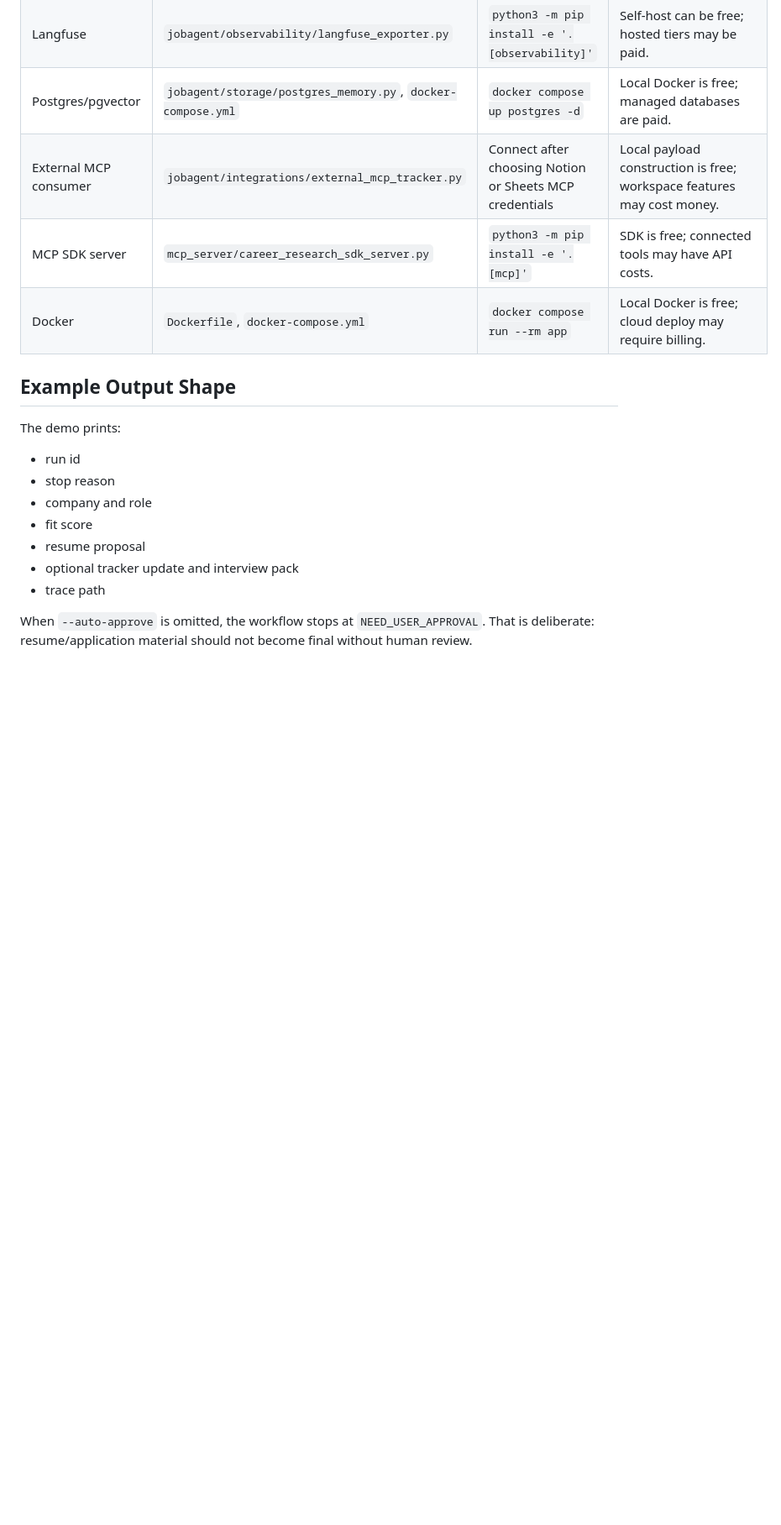
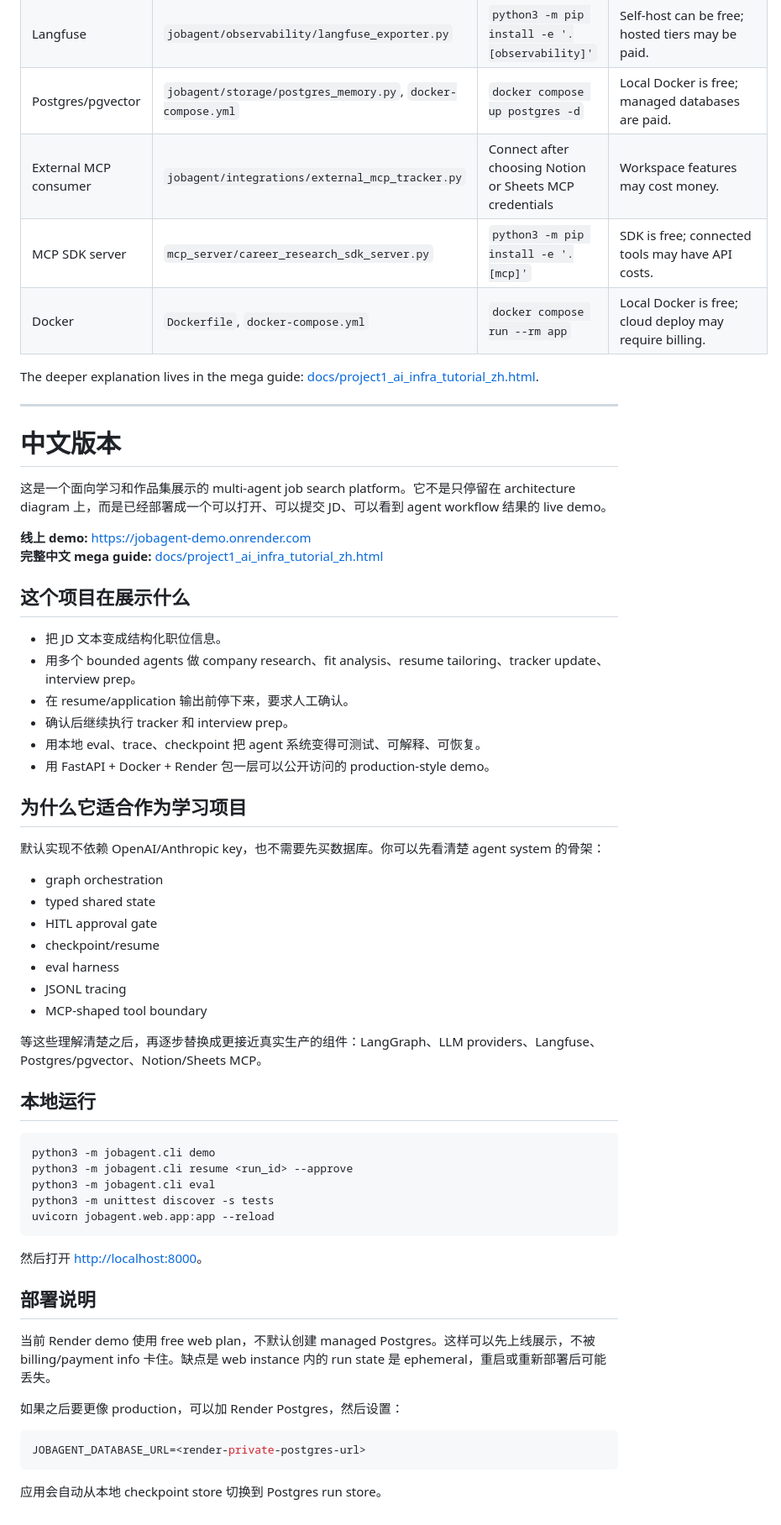
Before and after one commit to yanxuantong/multi-agent-job-search-platform, a Markdown page: README.md, the part around one of its changes. Shown at 84% size. GitHub-like rendering; blank space fills up the shorter version.

````diff
--- a/README.md
+++ b/README.md
@@ -151,20 +134,64 @@ The default path stays zero-cost and dependency-free. The original Project 1 sta
 | Claude/OpenAI SDKs | `jobagent/llm/anthropic_provider.py`, `jobagent/llm/openai_provider.py` | `python3 -m pip install -e '.[llm]'` | API usage is usually billed per token. |
 | Langfuse | `jobagent/observability/langfuse_exporter.py` | `python3 -m pip install -e '.[observability]'` | Self-host can be free; hosted tiers may be paid. |
 | Postgres/pgvector | `jobagent/storage/postgres_memory.py`, `docker-compose.yml` | `docker compose up postgres -d` | Local Docker is free; managed databases are paid. |
-| External MCP consumer | `jobagent/integrations/external_mcp_tracker.py` | Connect after choosing Notion or Sheets MCP credentials | Local payload construction is free; workspace features may cost money. |
+| External MCP consumer | `jobagent/integrations/external_mcp_tracker.py` | Connect after choosing Notion or Sheets MCP credentials | Workspace features may cost money. |
 | MCP SDK server | `mcp_server/career_research_sdk_server.py` | `python3 -m pip install -e '.[mcp]'` | SDK is free; connected tools may have API costs. |
 | Docker | `Dockerfile`, `docker-compose.yml` | `docker compose run --rm app` | Local Docker is free; cloud deploy may require billing. |
 
-## Example Output Shape
+The deeper explanation lives in the mega guide: [docs/project1_ai_infra_tutorial_zh.html](docs/project1_ai_infra_tutorial_zh.html).
 
-The demo prints:
+---
 
-- run id
-- stop reason
-- company and role
-- fit score
-- resume proposal
-- optional tracker update and interview pack
-- trace path
+# 中文版本
 
-When `--auto-approve` is omitted, the workflow stops at `NEED_USER_APPROVAL`. That is deliberate: resume/application material should not become final without human review.
+这是一个面向学习和作品集展示的 multi-agent job search platform。它不是只停留在 architecture diagram 上，而是已经部署成一个可以打开、可以提交 JD、可以看到 agent workflow 结果的 live demo。
+
+**线上 demo:** [https://jobagent-demo.onrender.com](https://jobagent-demo.onrender.com)
+**完整中文 mega guide:** [docs/project1_ai_infra_tutorial_zh.html](docs/project1_ai_infra_tutorial_zh.html)
+
+## 这个项目在展示什么
+
+- 把 JD 文本变成结构化职位信息。
+- 用多个 bounded agents 做 company research、fit analysis、resume tailoring、tracker update、interview prep。
+- 在 resume/application 输出前停下来，要求人工确认。
+- 确认后继续执行 tracker 和 interview prep。
+- 用本地 eval、trace、checkpoint 把 agent 系统变得可测试、可解释、可恢复。
+- 用 FastAPI + Docker + Render 包一层可以公开访问的 production-style demo。
+
+## 为什么它适合作为学习项目
+
+默认实现不依赖 OpenAI/Anthropic key，也不需要先买数据库。你可以先看清楚 agent system 的骨架：
+
+- graph orchestration
+- typed shared state
+- HITL approval gate
+- checkpoint/resume
+- eval harness
+- JSONL tracing
+- MCP-shaped tool boundary
+
+等这些理解清楚之后，再逐步替换成更接近真实生产的组件：LangGraph、LLM providers、Langfuse、Postgres/pgvector、Notion/Sheets MCP。
+
+## 本地运行
+
+```bash
+python3 -m jobagent.cli demo
+python3 -m jobagent.cli resume <run_id> --approve
+python3 -m jobagent.cli eval
+python3 -m unittest discover -s tests
+uvicorn jobagent.web.app:app --reload
+```
+
+然后打开 <http://localhost:8000>。
+
+## 部署说明
+
+当前 Render demo 使用 free web plan，不默认创建 managed Postgres。这样可以先上线展示，不被 billing/payment info 卡住。缺点是 web instance 内的 run state 是 ephemeral，重启或重新部署后可能丢失。
+
+如果之后要更像 production，可以加 Render Postgres，然后设置：
+
+```bash
+JOBAGENT_DATABASE_URL=<render-private-postgres-url>
+```
+
+应用会自动从本地 checkpoint store 切换到 Postgres run store。
````
Also changed, not shown: other parts of README.md (+55 -72 lines), docs/assets/readme/demo-complete.png (added), docs/assets/readme/demo-home.png (added), docs/assets/readme/demo-review.png (added).
